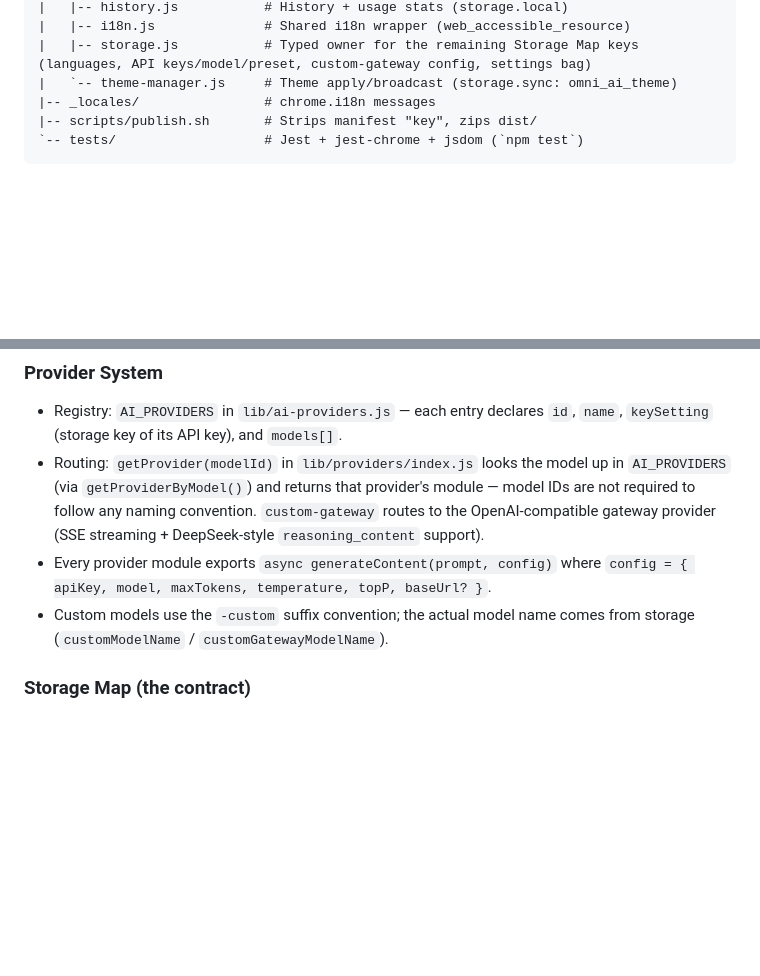
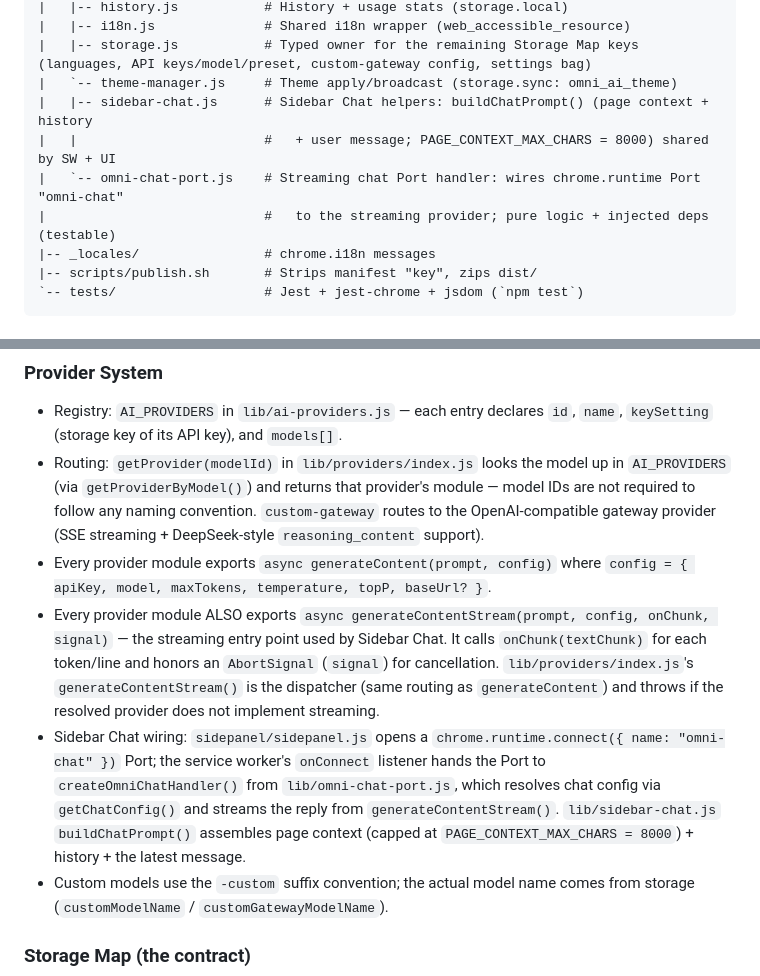
Before and after one commit to ddtcorex/omni-ai, a Markdown page: AGENTS.md, 2 parts joined by grey strips. GitHub-like rendering; blank space fills up the shorter version.

```diff
--- a/AGENTS.md
+++ b/AGENTS.md
@@ -78,6 +78,10 @@ omni-ai/
 |   |-- i18n.js              # Shared i18n wrapper (web_accessible_resource)
 |   |-- storage.js           # Typed owner for the remaining Storage Map keys (languages, API keys/model/preset, custom-gateway config, settings bag)
 |   `-- theme-manager.js     # Theme apply/broadcast (storage.sync: omni_ai_theme)
+|   |-- sidebar-chat.js      # Sidebar Chat helpers: buildChatPrompt() (page context + history
+|   |                        #   + user message; PAGE_CONTEXT_MAX_CHARS = 8000) shared by SW + UI
+|   `-- omni-chat-port.js    # Streaming chat Port handler: wires chrome.runtime Port "omni-chat"
+|                            #   to the streaming provider; pure logic + injected deps (testable)
 |-- _locales/                # chrome.i18n messages
 |-- scripts/publish.sh       # Strips manifest "key", zips dist/
 `-- tests/                   # Jest + jest-chrome + jsdom (`npm test`)
@@ -114,6 +118,8 @@ Side panel/settings ⇄ service worker (`chrome.runtime.sendMessage`; handler MU
 - Registry: `AI_PROVIDERS` in `lib/ai-providers.js` — each entry declares `id`, `name`, `keySetting` (storage key of its API key), and `models[]`.
 - Routing: `getProvider(modelId)` in `lib/providers/index.js` looks the model up in `AI_PROVIDERS` (via `getProviderByModel()`) and returns that provider's module — model IDs are not required to follow any naming convention. `custom-gateway` routes to the OpenAI-compatible gateway provider (SSE streaming + DeepSeek-style `reasoning_content` support).
 - Every provider module exports `async generateContent(prompt, config)` where `config = { apiKey, model, maxTokens, temperature, topP, baseUrl? }`.
+- Every provider module ALSO exports `async generateContentStream(prompt, config, onChunk, signal)` — the streaming entry point used by Sidebar Chat. It calls `onChunk(textChunk)` for each token/line and honors an `AbortSignal` (`signal`) for cancellation. `lib/providers/index.js`'s `generateContentStream()` is the dispatcher (same routing as `generateContent`) and throws if the resolved provider does not implement streaming.
+- Sidebar Chat wiring: `sidepanel/sidepanel.js` opens a `chrome.runtime.connect({ name: "omni-chat" })` Port; the service worker's `onConnect` listener hands the Port to `createOmniChatHandler()` from `lib/omni-chat-port.js`, which resolves chat config via `getChatConfig()` and streams the reply from `generateContentStream()`. `lib/sidebar-chat.js` `buildChatPrompt()` assembles page context (capped at `PAGE_CONTEXT_MAX_CHARS = 8000`) + history + the latest message.
 - Custom models use the `-custom` suffix convention; the actual model name comes from storage (`customModelName` / `customGatewayModelName`).
 
 ### Storage Map (the contract)
```
Also changed, not shown: README.md (+5 -1 lines).
